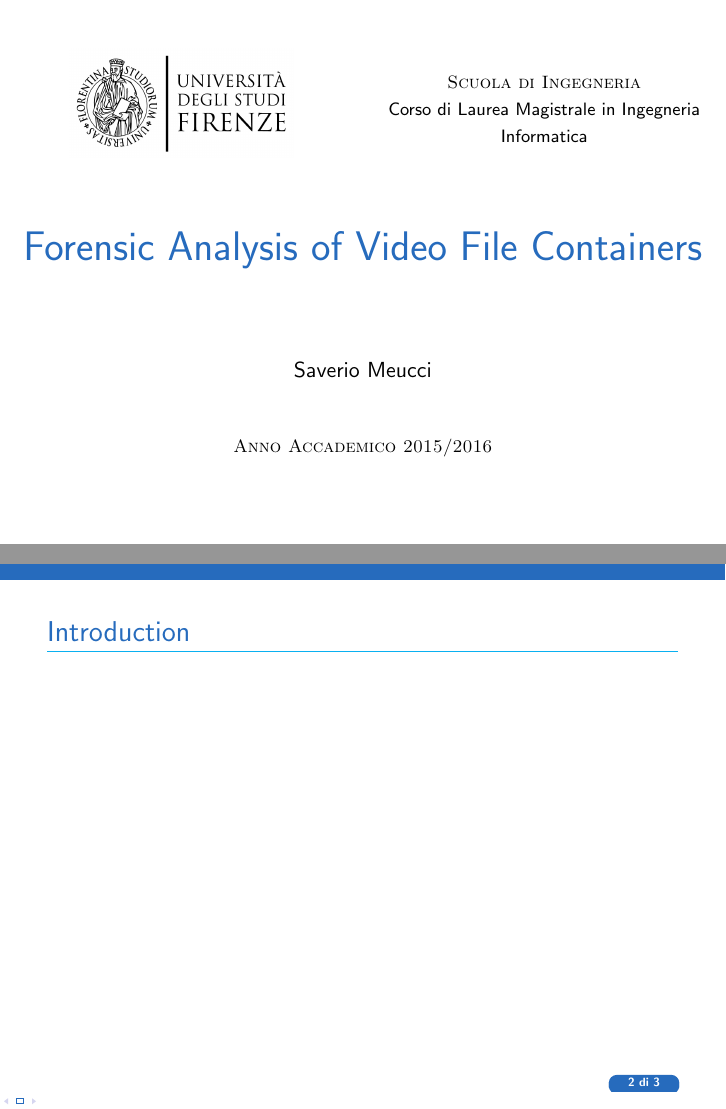
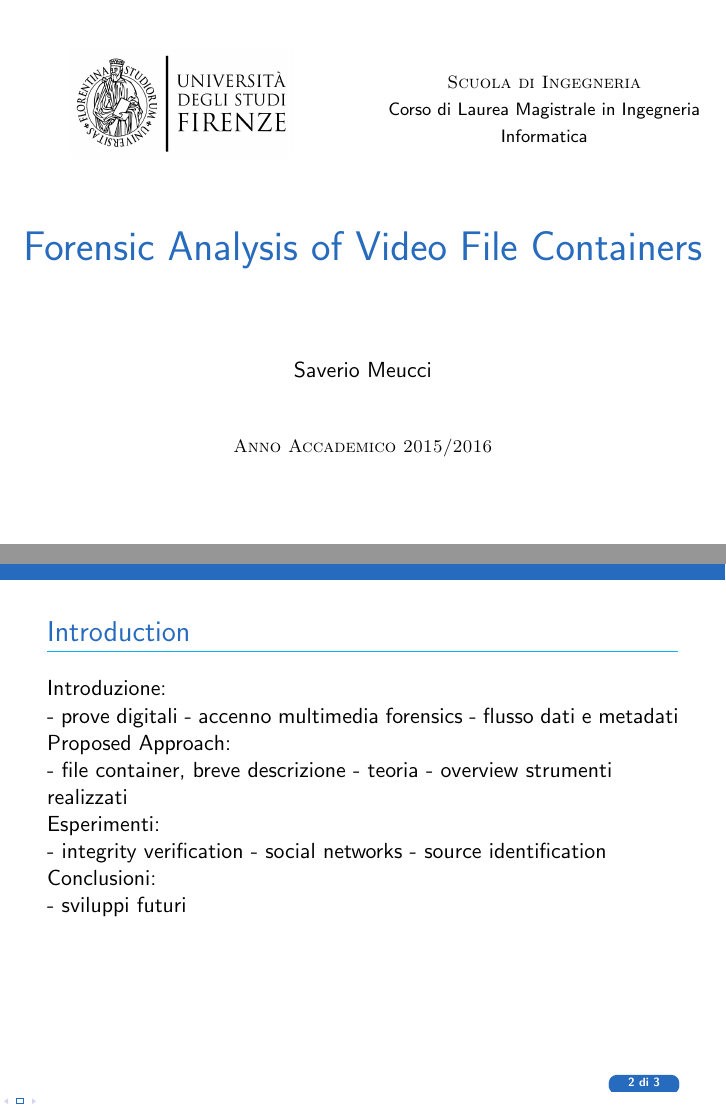
Before and after one commit to smeucci/Thesis, LaTeX slides (slides/slides.tex, which reads slides/main/contents.tex): pages 1 and 2 of 3, joined at a grey line. Compiled offline with pdfLaTeX.

Commit message:
todo list slides

```diff
--- a/slides/main/contents.tex
+++ b/slides/main/contents.tex
@@ -1,6 +1,30 @@
 %-- Intro --%
+
 
 \begin{tframe}{Introduction}
 
 
+Introduzione:
+
+- prove digitali
+- accenno multimedia forensics
+- flusso dati e metadati
+
+Proposed Approach:
+
+- file container, breve descrizione
+- teoria
+- overview strumenti realizzati
+
+Esperimenti:
+
+- integrity verification
+- social networks
+- source identification
+
+Conclusioni:
+
+- sviluppi futuri
+
+
 \end{tframe}
```
Also changed, not shown: slides/slides.pdf.
